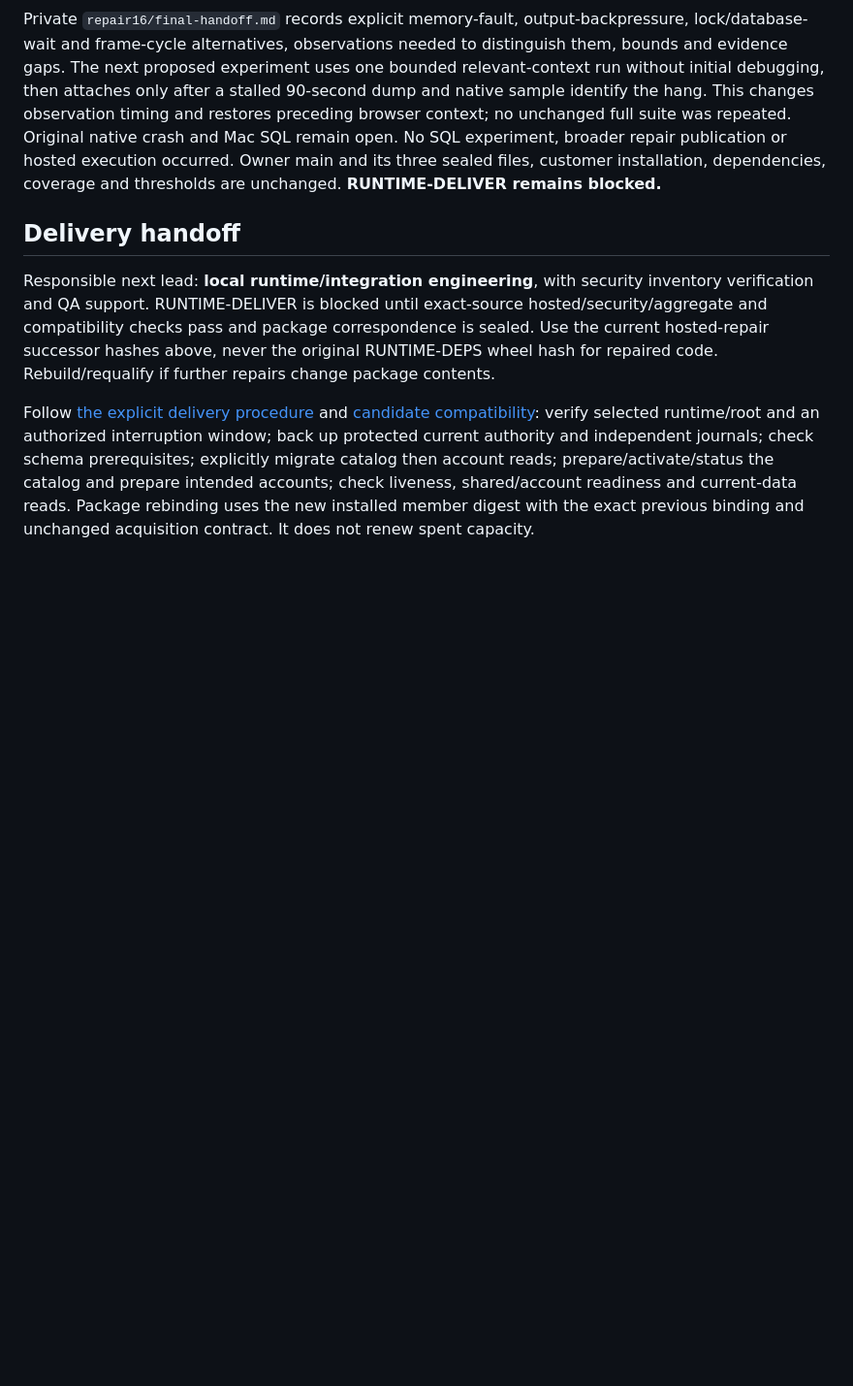
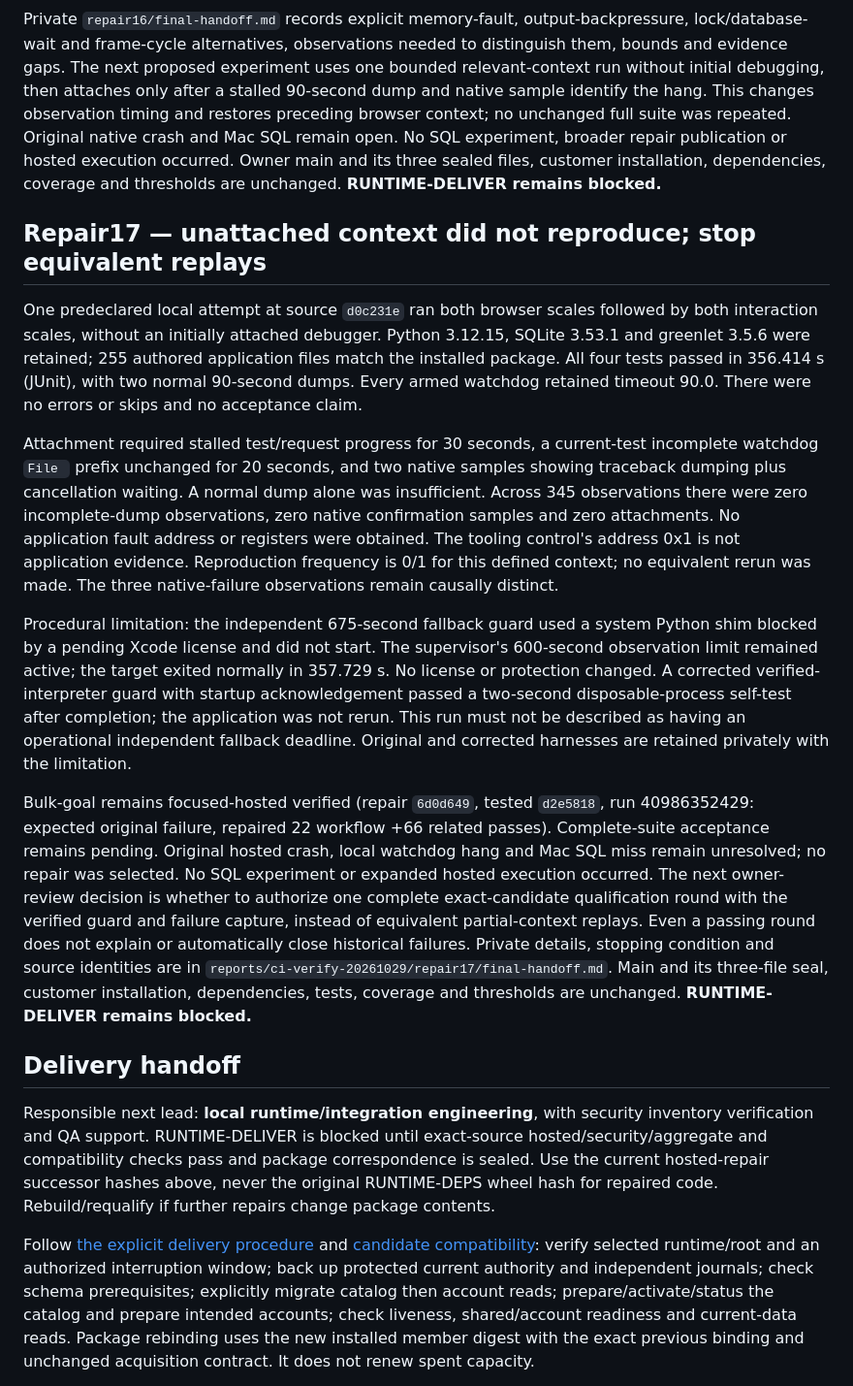
Before and after one commit to dock108dev/dex, a Markdown page: docs/ci-verify-20261029.md, the part around the change. Shown at 97% size. Drawn GitHub-style; blank space fills up the shorter version.

Commit message:
docs: retain unattached watchdog observation and guard limitation

```diff
--- a/docs/ci-verify-20261029.md
+++ b/docs/ci-verify-20261029.md
@@ -834,6 +834,46 @@ publication or hosted execution occurred. Owner main and its three sealed files,
 customer installation, dependencies, coverage and thresholds are unchanged.
 **RUNTIME-DELIVER remains blocked.**
 
+## Repair17 — unattached context did not reproduce; stop equivalent replays
+
+One predeclared local attempt at source `d0c231e` ran both browser scales followed
+by both interaction scales, without an initially attached debugger. Python 3.12.15,
+SQLite 3.53.1 and greenlet 3.5.6 were retained; 255 authored application files match
+the installed package. All four tests passed in 356.414 s (JUnit), with two normal
+90-second dumps. Every armed watchdog retained timeout 90.0. There were no errors
+or skips and no acceptance claim.
+
+Attachment required stalled test/request progress for 30 seconds, a current-test
+incomplete watchdog `File ` prefix unchanged for 20 seconds, and two native samples
+showing traceback dumping plus cancellation waiting. A normal dump alone was
+insufficient. Across 345 observations there were zero incomplete-dump observations,
+zero native confirmation samples and zero attachments. No application fault address
+or registers were obtained. The tooling control's address 0x1 is not application
+evidence. Reproduction frequency is 0/1 for this defined context; no equivalent
+rerun was made. The three native-failure observations remain causally distinct.
+
+Procedural limitation: the independent 675-second fallback guard used a system
+Python shim blocked by a pending Xcode license and did not start. The supervisor's
+600-second observation limit remained active; the target exited normally in
+357.729 s. No license or protection changed. A corrected verified-interpreter guard
+with startup acknowledgement passed a two-second disposable-process self-test after
+completion; the application was not rerun. This run must not be described as having
+an operational independent fallback deadline. Original and corrected harnesses are
+retained privately with the limitation.
+
+Bulk-goal remains focused-hosted verified (repair `6d0d649`, tested `d2e5818`, run
+40986352429: expected original failure, repaired 22 workflow +66 related passes).
+Complete-suite acceptance remains pending. Original hosted crash, local watchdog
+hang and Mac SQL miss remain unresolved; no repair was selected. No SQL experiment
+or expanded hosted execution occurred. The next owner-review decision is whether
+to authorize one complete exact-candidate qualification round with the verified
+guard and failure capture, instead of equivalent partial-context replays. Even a
+passing round does not explain or automatically close historical failures.
+Private details, stopping condition and source identities are in
+`reports/ci-verify-20261029/repair17/final-handoff.md`. Main and its three-file seal,
+customer installation, dependencies, tests, coverage and thresholds are unchanged.
+**RUNTIME-DELIVER remains blocked.**
+
 ## Delivery handoff
 
 Responsible next lead: **local runtime/integration engineering**, with security
```
